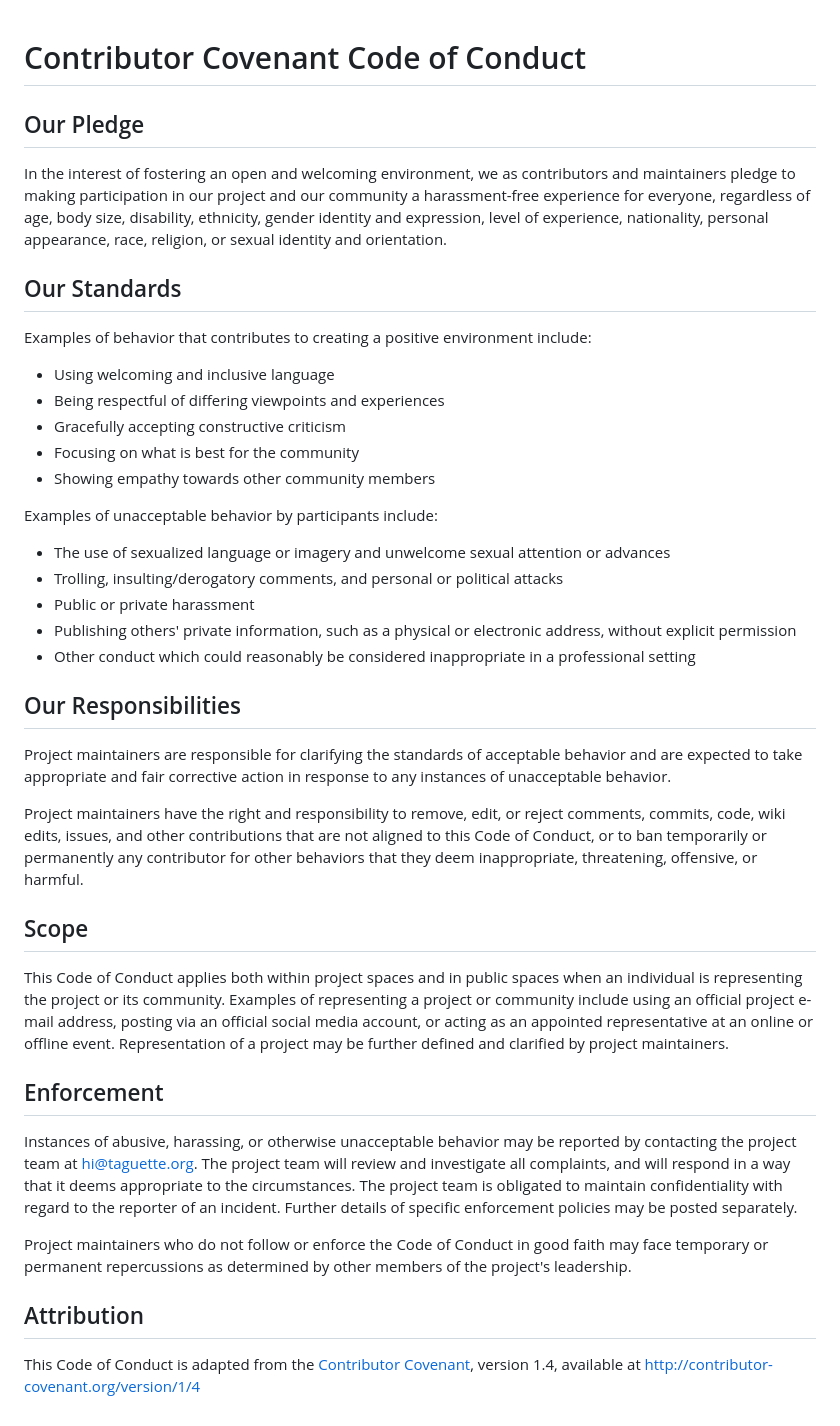
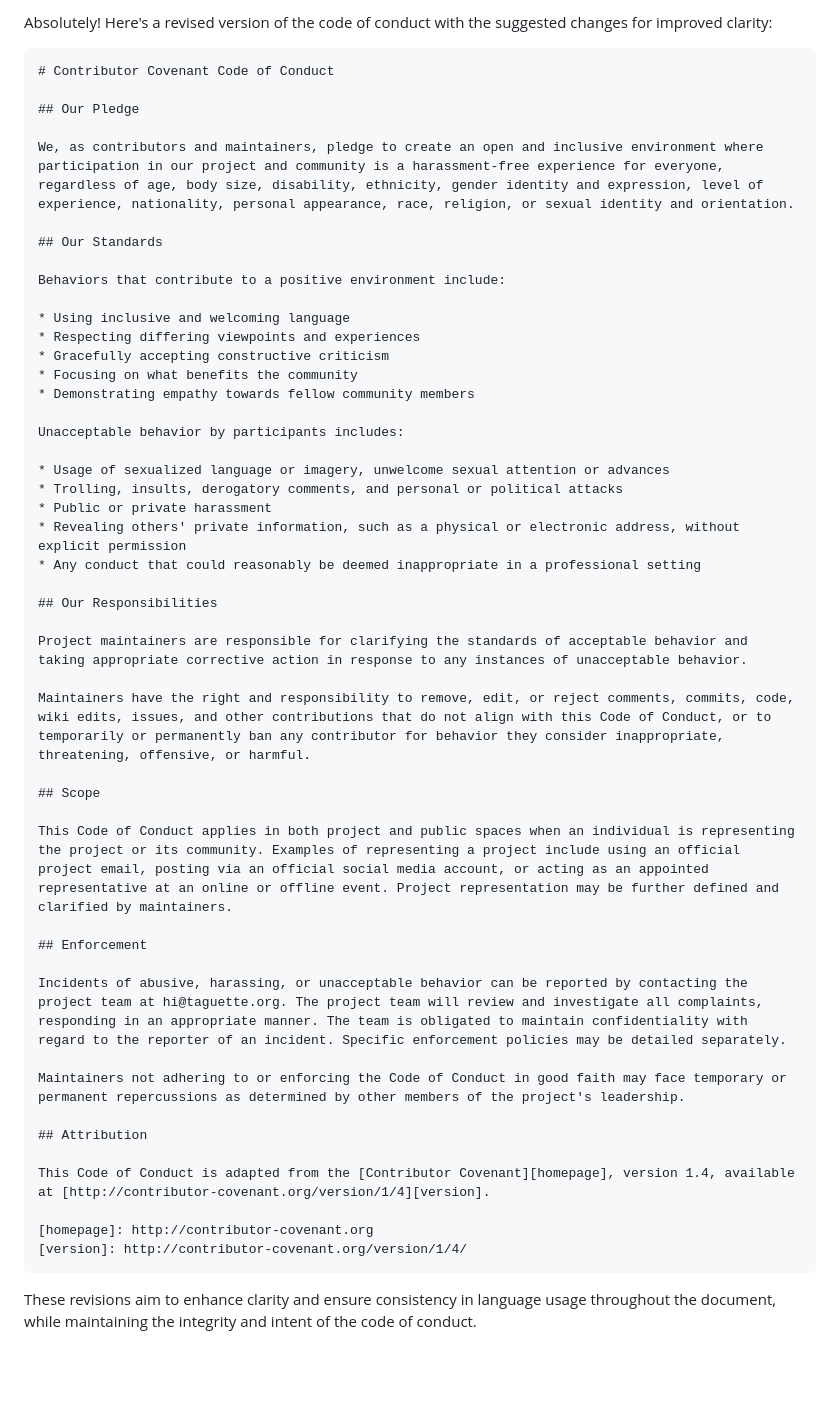
Before and after one commit to ccbogel/QualCoder, a Markdown page: CODE_OF_CONDUCT.md, the part around the change. GitHub-like rendering; blank space fills up the shorter version.

````diff
--- a/CODE_OF_CONDUCT.md
+++ b/CODE_OF_CONDUCT.md
@@ -1,46 +1,52 @@
+Absolutely! Here's a revised version of the code of conduct with the suggested changes for improved clarity:
+
+```markdown
 # Contributor Covenant Code of Conduct
 
 ## Our Pledge
 
-In the interest of fostering an open and welcoming environment, we as contributors and maintainers pledge to making participation in our project and our community a harassment-free experience for everyone, regardless of age, body size, disability, ethnicity, gender identity and expression, level of experience, nationality, personal appearance, race, religion, or sexual identity and orientation.
+We, as contributors and maintainers, pledge to create an open and inclusive environment where participation in our project and community is a harassment-free experience for everyone, regardless of age, body size, disability, ethnicity, gender identity and expression, level of experience, nationality, personal appearance, race, religion, or sexual identity and orientation.
 
 ## Our Standards
 
-Examples of behavior that contributes to creating a positive environment include:
+Behaviors that contribute to a positive environment include:
 
-* Using welcoming and inclusive language
-* Being respectful of differing viewpoints and experiences
+* Using inclusive and welcoming language
+* Respecting differing viewpoints and experiences
 * Gracefully accepting constructive criticism
-* Focusing on what is best for the community
-* Showing empathy towards other community members
+* Focusing on what benefits the community
+* Demonstrating empathy towards fellow community members
 
-Examples of unacceptable behavior by participants include:
+Unacceptable behavior by participants includes:
 
-* The use of sexualized language or imagery and unwelcome sexual attention or advances
-* Trolling, insulting/derogatory comments, and personal or political attacks
+* Usage of sexualized language or imagery, unwelcome sexual attention or advances
+* Trolling, insults, derogatory comments, and personal or political attacks
 * Public or private harassment
-* Publishing others' private information, such as a physical or electronic address, without explicit permission
-* Other conduct which could reasonably be considered inappropriate in a professional setting
+* Revealing others' private information, such as a physical or electronic address, without explicit permission
+* Any conduct that could reasonably be deemed inappropriate in a professional setting
 
 ## Our Responsibilities
 
-Project maintainers are responsible for clarifying the standards of acceptable behavior and are expected to take appropriate and fair corrective action in response to any instances of unacceptable behavior.
+Project maintainers are responsible for clarifying the standards of acceptable behavior and taking appropriate corrective action in response to any instances of unacceptable behavior.
 
-Project maintainers have the right and responsibility to remove, edit, or reject comments, commits, code, wiki edits, issues, and other contributions that are not aligned to this Code of Conduct, or to ban temporarily or permanently any contributor for other behaviors that they deem inappropriate, threatening, offensive, or harmful.
+Maintainers have the right and responsibility to remove, edit, or reject comments, commits, code, wiki edits, issues, and other contributions that do not align with this Code of Conduct, or to temporarily or permanently ban any contributor for behavior they consider inappropriate, threatening, offensive, or harmful.
 
 ## Scope
 
-This Code of Conduct applies both within project spaces and in public spaces when an individual is representing the project or its community. Examples of representing a project or community include using an official project e-mail address, posting via an official social media account, or acting as an appointed representative at an online or offline event. Representation of a project may be further defined and clarified by project maintainers.
+This Code of Conduct applies in both project and public spaces when an individual is representing the project or its community. Examples of representing a project include using an official project email, posting via an official social media account, or acting as an appointed representative at an online or offline event. Project representation may be further defined and clarified by maintainers.
 
 ## Enforcement
 
-Instances of abusive, harassing, or otherwise unacceptable behavior may be reported by contacting the project team at hi@taguette.org. The project team will review and investigate all complaints, and will respond in a way that it deems appropriate to the circumstances. The project team is obligated to maintain confidentiality with regard to the reporter of an incident. Further details of specific enforcement policies may be posted separately.
+Incidents of abusive, harassing, or unacceptable behavior can be reported by contacting the project team at hi@taguette.org. The project team will review and investigate all complaints, responding in an appropriate manner. The team is obligated to maintain confidentiality with regard to the reporter of an incident. Specific enforcement policies may be detailed separately.
 
-Project maintainers who do not follow or enforce the Code of Conduct in good faith may face temporary or permanent repercussions as determined by other members of the project's leadership.
+Maintainers not adhering to or enforcing the Code of Conduct in good faith may face temporary or permanent repercussions as determined by other members of the project's leadership.
 
 ## Attribution
 
-This Code of Conduct is adapted from the [Contributor Covenant][homepage], version 1.4, available at [http://contributor-covenant.org/version/1/4][version]
+This Code of Conduct is adapted from the [Contributor Covenant][homepage], version 1.4, available at [http://contributor-covenant.org/version/1/4][version].
 
 [homepage]: http://contributor-covenant.org
 [version]: http://contributor-covenant.org/version/1/4/
+```
+
+These revisions aim to enhance clarity and ensure consistency in language usage throughout the document, while maintaining the integrity and intent of the code of conduct.
````
